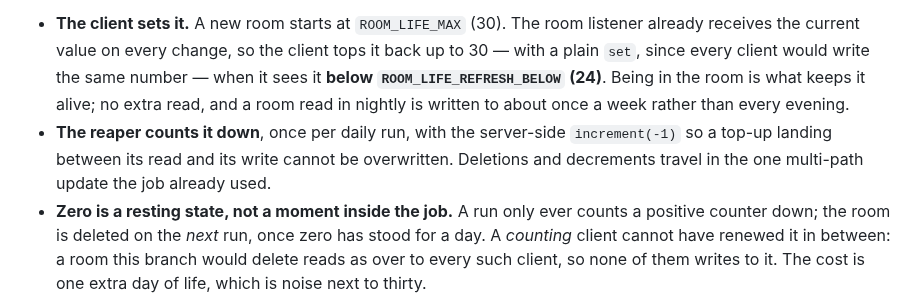
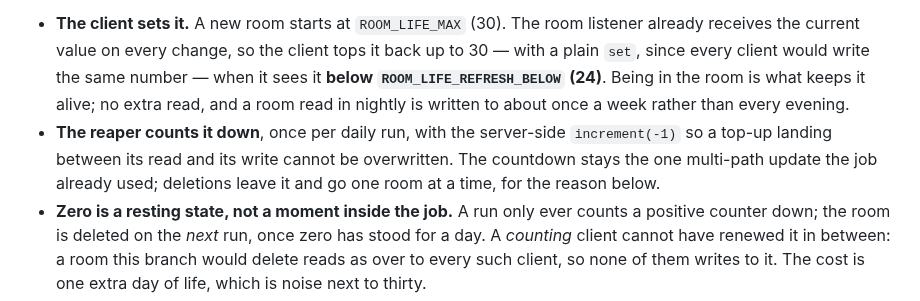
Before and after one commit to DrDonik/super-vorlese-app, a Markdown page: doc/adr/0027-room-lifetime-is-a-countdown.md, the part around the change. Drawn GitHub-style.

Commit message:
Beschreiben, wie gelöscht wird, seit es einzeln geschieht (ADR 27)
Ein Satz im ADR stand noch auf dem alten Stand: Löschungen und Dekremente
reisten „in derselben Mehrpfad-Aktualisierung". Seit jede Löschung einzeln
und bedingt läuft, stimmt das nicht mehr — die Mehrpfad-Aktualisierung
trägt nur noch den Countdown.

Co-Authored-By: Claude Opus 5 <noreply@anthropic.com>
Claude-Session: https://claude.ai/code/session_01PXmY2DDJv5VC68vSizoZoF

```diff
--- a/doc/adr/0027-room-lifetime-is-a-countdown.md
+++ b/doc/adr/0027-room-lifetime-is-a-countdown.md
@@ -44,8 +44,8 @@ reaper runs of grace are left, and nothing about when anyone read.
   is written to about once a week rather than every evening.
 - **The reaper counts it down**, once per daily run, with the server-side
   `increment(-1)` so a top-up landing between its read and its write cannot be
-  overwritten. Deletions and decrements travel in the one multi-path update the
-  job already used.
+  overwritten. The countdown stays the one multi-path update the job already
+  used; deletions leave it and go one room at a time, for the reason below.
 - **Zero is a resting state, not a moment inside the job.** A run only ever
   counts a positive counter down; the room is deleted on the *next* run, once
   zero has stood for a day. A *counting* client cannot have renewed it in
```
